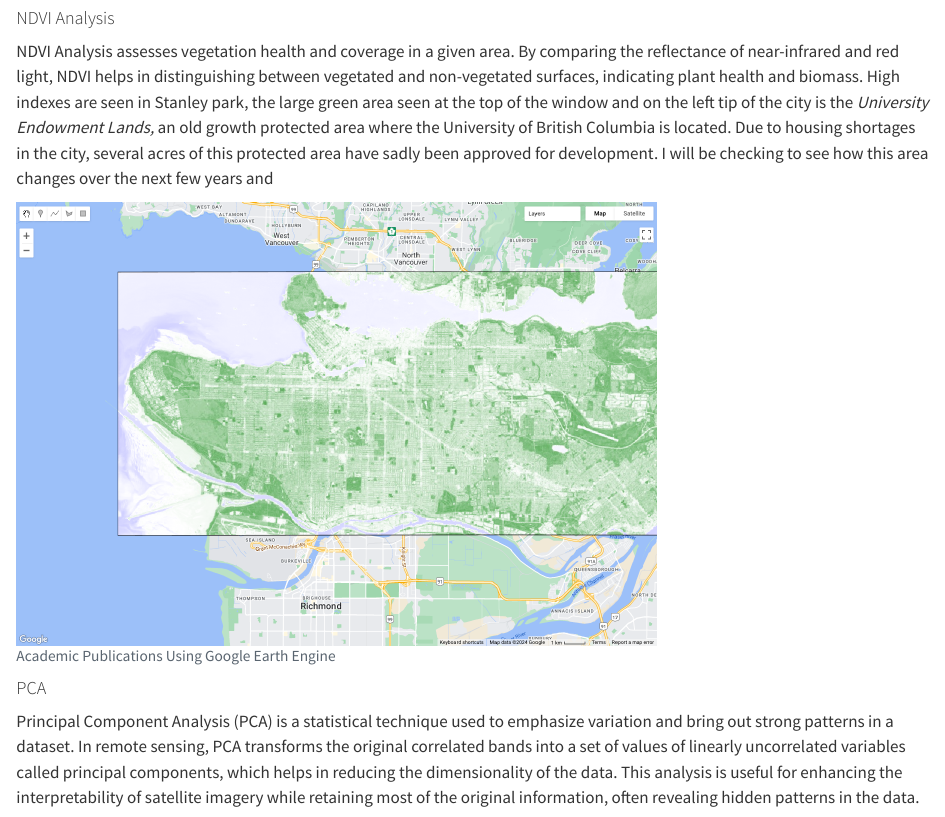
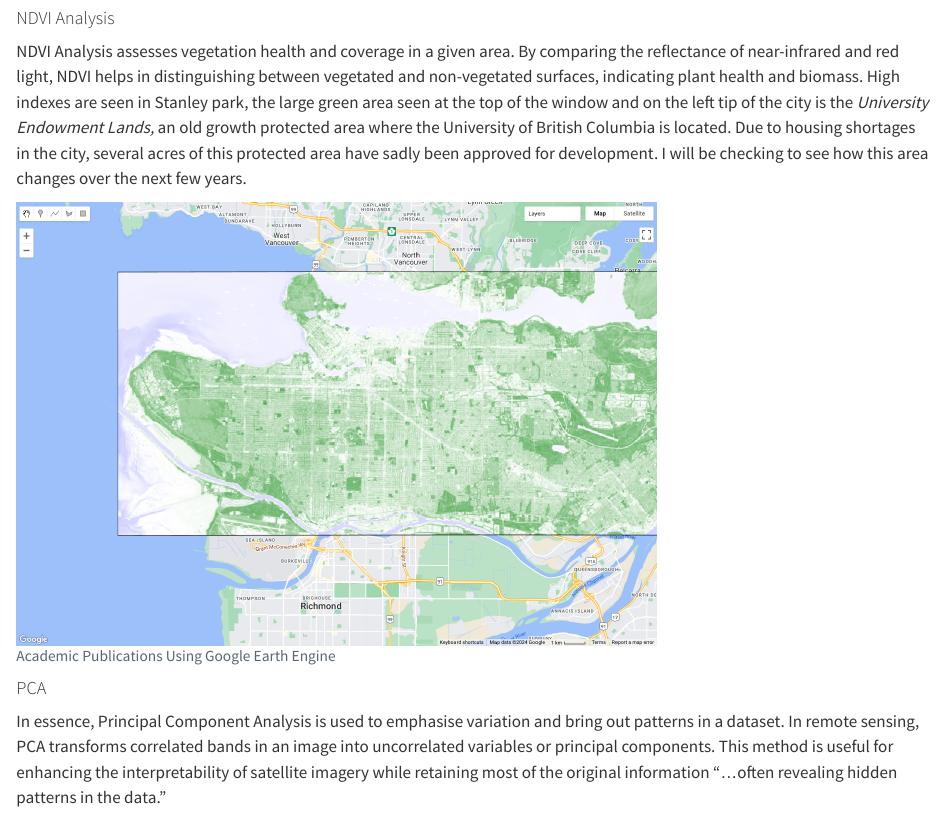
Before and after one commit to NikhilSDesai/Learning-Diary, a Quarto document (Week6.qmd): the page in a window 1100 px wide, from 1380 px down. Rendered offline with R 4.5, knitr and Pandoc in place of Quarto, with nearby package versions.

````diff
--- a/Week6.qmd
+++ b/Week6.qmd
@@ -30,7 +30,7 @@
 
 #### NDVI Analysis
 
-NDVI Analysis assesses vegetation health and coverage in a given area. By comparing the reflectance of near-infrared and red light, NDVI helps in distinguishing between vegetated and non-vegetated surfaces, indicating plant health and biomass. High indexes are seen in Stanley park, the large green area seen at the top of the window and on the left tip of the city is the *University Endowment Lands,* an old growth protected area where the University of British Columbia is located. Due to housing shortages in the city, several acres of this protected area have sadly been approved for development. I will be checking to see how this area changes over the next few years and
+NDVI Analysis assesses vegetation health and coverage in a given area. By comparing the reflectance of near-infrared and red light, NDVI helps in distinguishing between vegetated and non-vegetated surfaces, indicating plant health and biomass. High indexes are seen in Stanley park, the large green area seen at the top of the window and on the left tip of the city is the *University Endowment Lands,* an old growth protected area where the University of British Columbia is located. Due to housing shortages in the city, several acres of this protected area have sadly been approved for development. I will be checking to see how this area changes over the next few years.
 
 ```{r echo=FALSE, out.width="70%", fig.cap="Academic Publications Using Google Earth Engine"}
 knitr::include_graphics("img/vancouver_ndvi.png")
@@ -38,7 +38,7 @@
 
 #### PCA
 
-Principal Component Analysis (PCA) is a statistical technique used to emphasize variation and bring out strong patterns in a dataset. In remote sensing, PCA transforms the original correlated bands into a set of values of linearly uncorrelated variables called principal components, which helps in reducing the dimensionality of the data. This analysis is useful for enhancing the interpretability of satellite imagery while retaining most of the original information, often revealing hidden patterns in the data.
+In essence, Principal Component Analysis is used to emphasise variation and bring out patterns in a dataset. In remote sensing, PCA transforms correlated bands in an image into uncorrelated variables or principal components. This method is useful for enhancing the interpretability of satellite imagery while retaining most of the original information "...often revealing hidden patterns in the data."
 
 ```{r echo=FALSE, out.width="70%", fig.cap="Academic Publications Using Google Earth Engine"}
 knitr::include_graphics("img/vancouver_pca.png")
````
Also changed, not shown: Week6.qmd (2 more changed lines).
